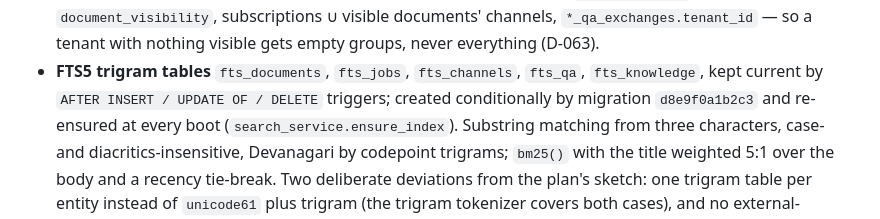
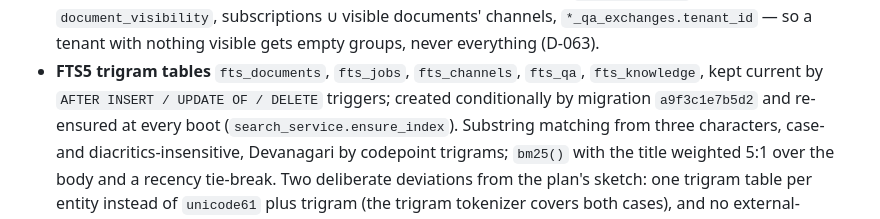
Before and after one commit to khoks/VideoResearchPro, a Markdown page: CHANGELOG.md, the part around the change. Drawn GitHub-style.

Commit message:
docs: changelog names the search migration's new id

```diff
--- a/CHANGELOG.md
+++ b/CHANGELOG.md
@@ -25,7 +25,7 @@ endpoint the command palette (S-8.2.2) will call; no UI in this PR.
   nothing visible gets empty groups, never everything (D-063).
 - **FTS5 trigram tables** `fts_documents`, `fts_jobs`, `fts_channels`,
   `fts_qa`, `fts_knowledge`, kept current by `AFTER INSERT / UPDATE OF /
-  DELETE` triggers; created conditionally by migration `d8e9f0a1b2c3` and
+  DELETE` triggers; created conditionally by migration `a9f3c1e7b5d2` and
   re-ensured at every boot (`search_service.ensure_index`). Substring
   matching from three characters, case- and diacritics-insensitive,
   Devanagari by codepoint trigrams; `bm25()` with the title weighted 5:1
```
